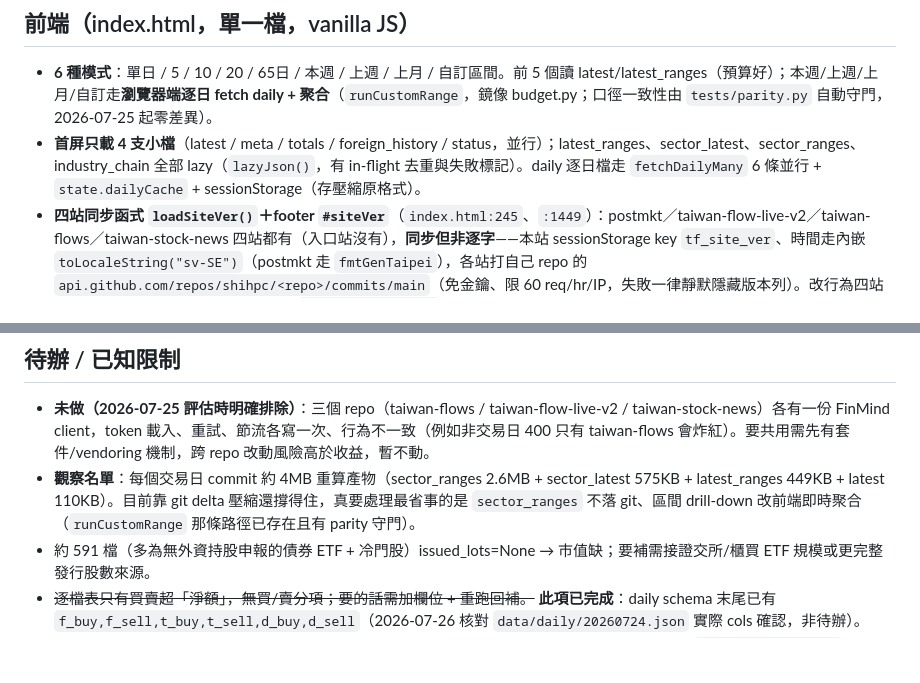
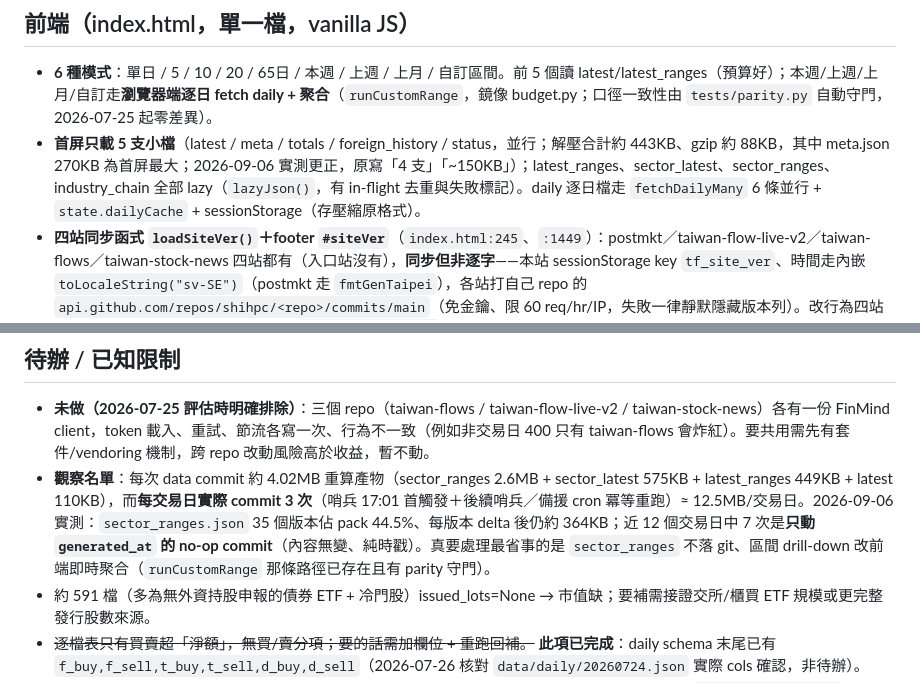
Before and after one commit to shihpc/taiwan-flows, a Markdown page: CLAUDE.md, 2 parts joined by grey strips. Drawn GitHub-style; blank space fills up the shorter version.

```diff
--- a/CLAUDE.md
+++ b/CLAUDE.md
@@ -152,7 +166,7 @@ GitHub Pages
 ## 前端（index.html，單一檔，vanilla JS）
 
 - **6 種模式**：單日 / 5 / 10 / 20 / 65日 / 本週 / 上週 / 上月 / 自訂區間。前 5 個讀 latest/latest_ranges（預算好）；本週/上週/上月/自訂走**瀏覽器端逐日 fetch daily + 聚合**（`runCustomRange`，鏡像 budget.py；口徑一致性由 `tests/parity.py` 自動守門，2026-07-25 起零差異）。
-- **首屏只載 4 支小檔**（latest / meta / totals / foreign_history / status，並行）；latest_ranges、sector_latest、sector_ranges、industry_chain 全部 lazy（`lazyJson()`，有 in-flight 去重與失敗標記）。daily 逐日檔走 `fetchDailyMany` 6 條並行 + `state.dailyCache` + sessionStorage（存壓縮原格式）。
+- **首屏只載 5 支小檔**（latest / meta / totals / foreign_history / status，並行；解壓合計約 443KB、gzip 約 88KB，其中 meta.json 270KB 為首屏最大；2026-09-06 實測更正，原寫「4 支」「~150KB」）；latest_ranges、sector_latest、sector_ranges、industry_chain 全部 lazy（`lazyJson()`，有 in-flight 去重與失敗標記）。daily 逐日檔走 `fetchDailyMany` 6 條並行 + `state.dailyCache` + sessionStorage（存壓縮原格式）。
 - **四站同步函式 `loadSiteVer()`＋footer `#siteVer`**（`index.html:245`、`:1449`）：postmkt／taiwan-flow-live-v2／taiwan-flows／taiwan-stock-news 四站都有（入口站沒有），**同步但非逐字**——本站 sessionStorage key `tf_site_ver`、時間走內嵌 `toLocaleString("sv-SE")`（postmkt 走 `fmtGenTaipei`），各站打自己 repo 的 `api.github.com/repos/shihpc/<repo>/commits/main`（免金鑰、限 60 req/hr/IP，失敗一律靜默隱藏版本列）。改行為四站一起改，但不強求逐字；清單正本在 `postmkt/CLAUDE.md`「不可破壞的約定」第 2 條。
 - **區間聚合口徑**（規格 4.1）：流量(買賣超)整段加總；存量(持股/比率/乖離)取末日值；漲跌%對 d1 前一交易日；佔成交量=Σnet÷Σvol；乖離=收盤對 MA20。
 - **header 由上到下**：標題「外資投信ETF進出」(26px) + 更新時間(10px) → 9 模式鈕 → 資料日/區間 → 三大法人卡 → 台指期卡 → 5 tab。
@@ -276,7 +290,7 @@ daily schema cols：`code,close,chg_pct,vol,amt,t_net,t_amt,f_net,f_amt,d_net,d_
 ## 待辦 / 已知限制
 
 - **未做（2026-07-25 評估時明確排除）**：三個 repo（taiwan-flows / taiwan-flow-live-v2 / taiwan-stock-news）各有一份 FinMind client，token 載入、重試、節流各寫一次、行為不一致（例如非交易日 400 只有 taiwan-flows 會炸紅）。要共用需先有套件/vendoring 機制，跨 repo 改動風險高於收益，暫不動。
-- **觀察名單**：每個交易日 commit 約 4MB 重算產物（sector_ranges 2.6MB + sector_latest 575KB + latest_ranges 449KB + latest 110KB）。目前靠 git delta 壓縮還撐得住，真要處理最省事的是 `sector_ranges` 不落 git、區間 drill-down 改前端即時聚合（`runCustomRange` 那條路徑已存在且有 parity 守門）。
+- **觀察名單**：每次 data commit 約 4.02MB 重算產物（sector_ranges 2.6MB + sector_latest 575KB + latest_ranges 449KB + latest 110KB），而**每交易日實際 commit 3 次**（哨兵 17:01 首觸發＋後續哨兵／備援 cron 冪等重跑）≈ 12.5MB/交易日。2026-09-06 實測：`sector_ranges.json` 35 個版本佔 pack 44.5%、每版本 delta 後仍約 364KB；近 12 個交易日中 7 次是**只動 `generated_at` 的 no-op commit**（內容無變、純時戳）。真要處理最省事的是 `sector_ranges` 不落 git、區間 drill-down 改前端即時聚合（`runCustomRange` 那條路徑已存在且有 parity 守門）。
 - 約 591 檔（多為無外資持股申報的債券 ETF + 冷門股）issued_lots=None → 市值缺；要補需接證交所/櫃買 ETF 規模或更完整發行股數來源。
 - ~~逐檔表只有買賣超「淨額」，無買/賣分項；要的話需加欄位 + 重跑回補。~~ **此項已完成**：daily schema 末尾已有 `f_buy,f_sell,t_buy,t_sell,d_buy,d_sell`（2026-07-26 核對 `data/daily/20260724.json` 實際 cols 確認，非待辦）。
 - GitHub Actions 在美國 runner 抓 TWSE/TPEx 偶爾節流；totals.py 已內建重試，若某天漏抓重跑 `backfill_market.py`。
```
Also changed, not shown: other parts of CLAUDE.md (+19 -5 lines).
